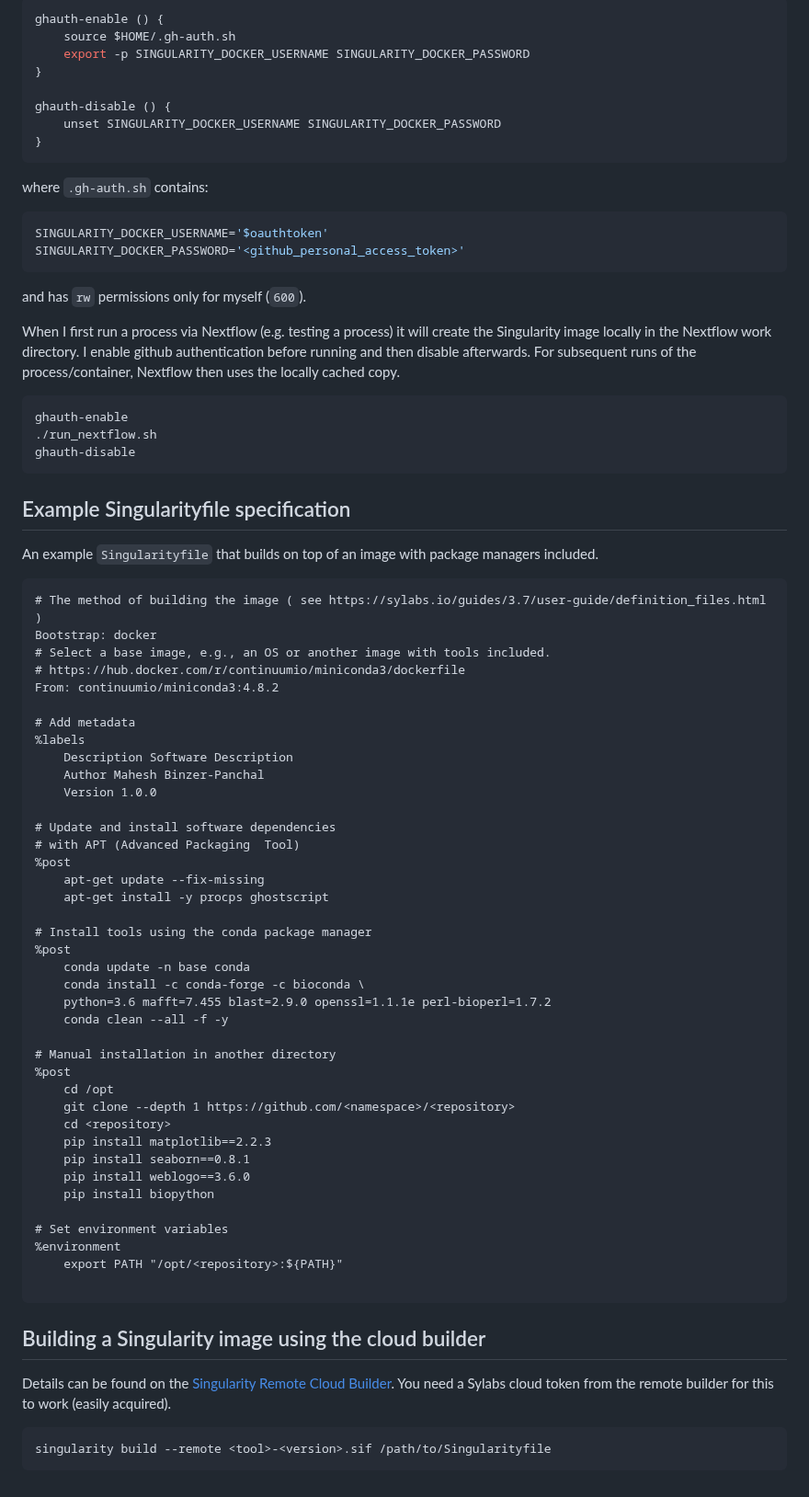
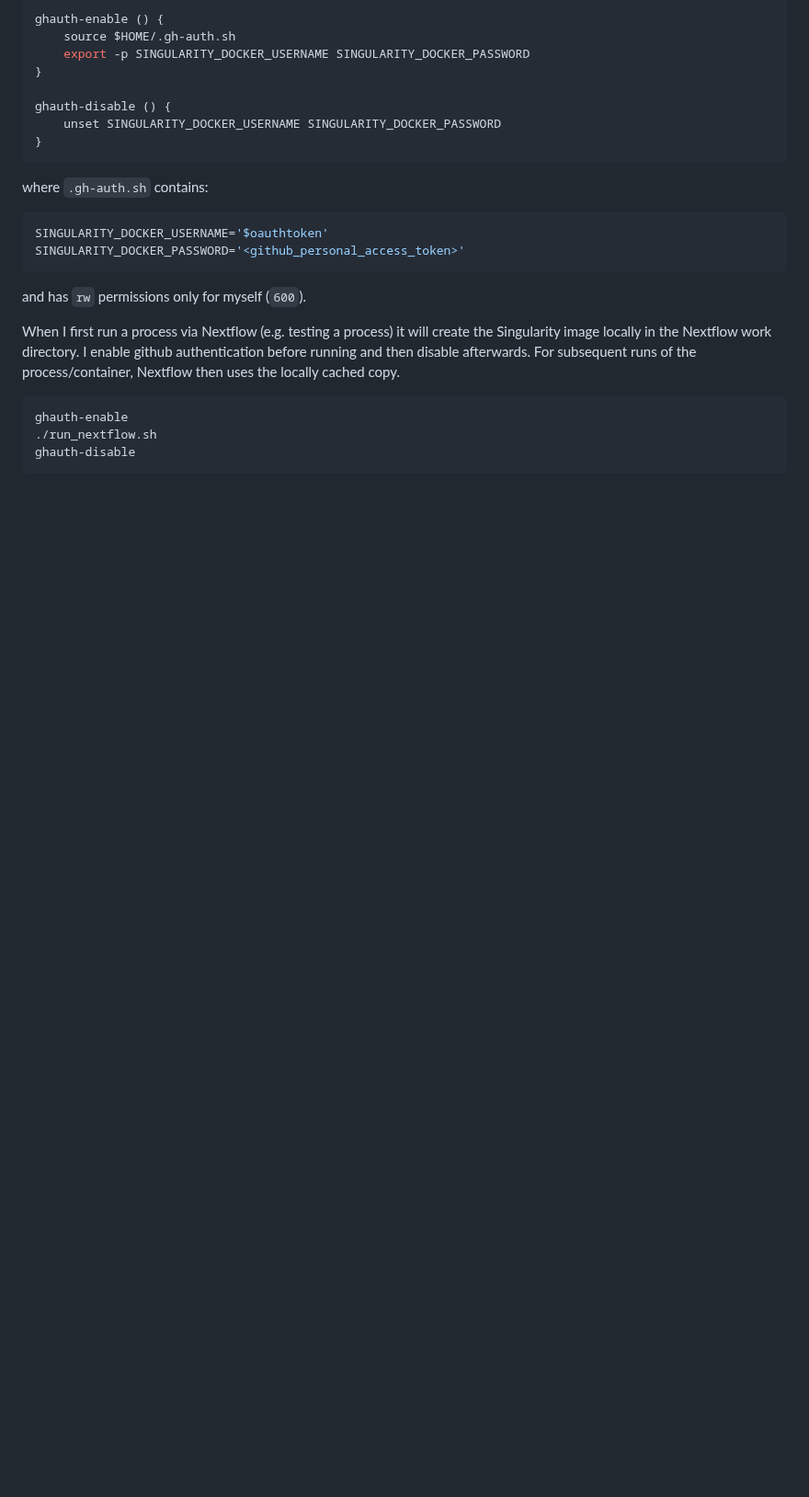
Before and after one commit to mahesh-panchal/NBIS_project_template, a Markdown page: workflow/containers/README.md, the part around one of its changes. Shown at 92% size. Rendered like a GitHub page; blank space fills up the shorter version.

Commit message:
Update containers readme

````diff
--- a/workflow/containers/README.md
+++ b/workflow/containers/README.md
@@ -196,57 +214,3 @@ ghauth-enable
 ./run_nextflow.sh
 ghauth-disable
 ```
-
-## Example Singularityfile specification
-
-An example `Singularityfile` that builds on top of an image with package managers included.
-
-```
-# The method of building the image ( see https://sylabs.io/guides/3.7/user-guide/definition_files.html )
-Bootstrap: docker
-# Select a base image, e.g., an OS or another image with tools included.
-# https://hub.docker.com/r/continuumio/miniconda3/dockerfile
-From: continuumio/miniconda3:4.8.2
-
-# Add metadata
-%labels
-    Description Software Description
-    Author Mahesh Binzer-Panchal
-    Version 1.0.0
-
-# Update and install software dependencies
-# with APT (Advanced Packaging  Tool)
-%post
-    apt-get update --fix-missing
-    apt-get install -y procps ghostscript
-
-# Install tools using the conda package manager
-%post
-    conda update -n base conda
-    conda install -c conda-forge -c bioconda \
-	python=3.6 mafft=7.455 blast=2.9.0 openssl=1.1.1e perl-bioperl=1.7.2
-    conda clean --all -f -y
-
-# Manual installation in another directory
-%post
-    cd /opt
-    git clone --depth 1 https://github.com/<namespace>/<repository>
-    cd <repository>
-    pip install matplotlib==2.2.3
-    pip install seaborn==0.8.1
-    pip install weblogo==3.6.0
-    pip install biopython
-
-# Set environment variables
-%environment
-    export PATH "/opt/<repository>:${PATH}"
-
-```
-
-## Building a Singularity image using the cloud builder
-
-Details can be found on the [Singularity Remote Cloud Builder](https://cloud.sylabs.io/builder).
-You need a Sylabs cloud token from the remote builder for this to work (easily acquired).
-```bash
-singularity build --remote <tool>-<version>.sif /path/to/Singularityfile
-```
````
Also changed, not shown: other parts of workflow/containers/README.md (+42 -24 lines).
